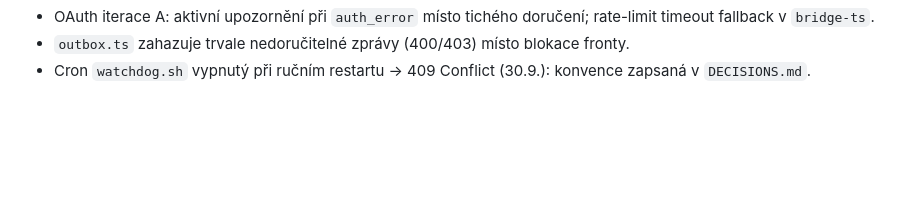
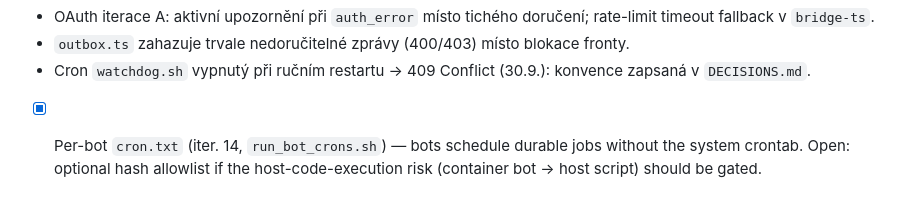
Before and after one commit to laczker/My-Agents-System, a Markdown page: personal/devbot/TASKS.md, the part around the change. Rendered like a GitHub page; blank space fills up the shorter version.

Commit message:
devbot: TASKS note for per-bot cron.txt
Co-Authored-By: Claude Sonnet 5.5 <noreply@anthropic.com>

```diff
--- a/personal/devbot/TASKS.md
+++ b/personal/devbot/TASKS.md
@@ -55,3 +55,5 @@ Stav ověřen proti kódu, compose souborům, `watchdog.sh` a `git log` k 7.10.2
 - OAuth iterace A: aktivní upozornění při `auth_error` místo tichého doručení; rate-limit timeout fallback v `bridge-ts`.
 - `outbox.ts` zahazuje trvale nedoručitelné zprávy (400/403) místo blokace fronty.
 - Cron `watchdog.sh` vypnutý při ručním restartu → 409 Conflict (30.9.): konvence zapsaná v `DECISIONS.md`.
+
+- [x] Per-bot `cron.txt` (iter. 14, `run_bot_crons.sh`) — bots schedule durable jobs without the system crontab. Open: optional hash allowlist if the host-code-execution risk (container bot -> host script) should be gated.
```
